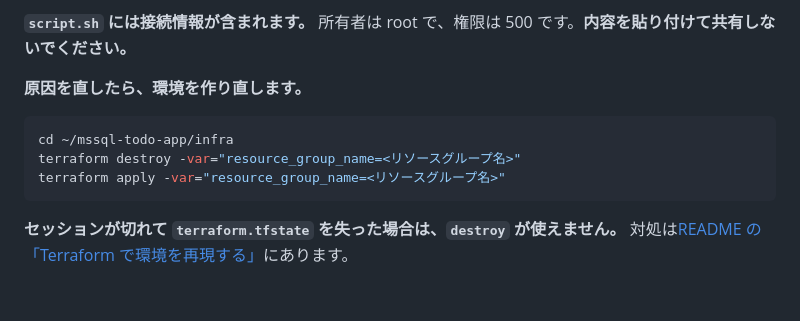
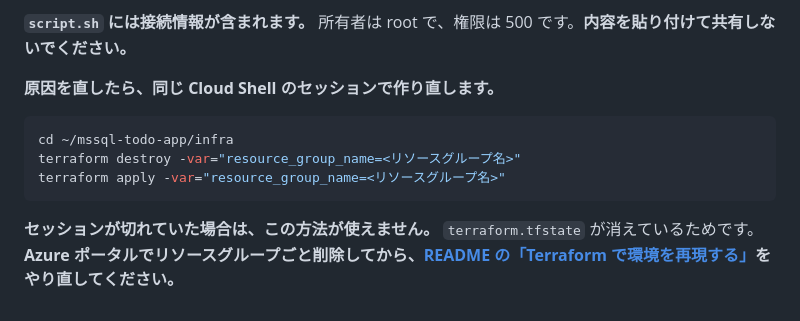
Before and after one commit to m-oka-system/mssql-todo-app, a Markdown page: docs/troubleshooting.md, the part around the change. GitHub-like rendering.

````diff
--- a/docs/troubleshooting.md
+++ b/docs/troubleshooting.md
@@ -275,7 +275,7 @@ sudo tail -30 /var/lib/waagent/custom-script/download/0/stderr
 
 **`script.sh` には接続情報が含まれます。** 所有者は root で、権限は 500 です。**内容を貼り付けて共有しないでください。**
 
-**原因を直したら、環境を作り直します。**
+**原因を直したら、同じ Cloud Shell のセッションで作り直します。**
 
 ```bash
 cd ~/mssql-todo-app/infra
@@ -283,4 +283,4 @@ terraform destroy -var="resource_group_name=<リソースグループ名>"
 terraform apply -var="resource_group_name=<リソースグループ名>"
 ```
 
-**セッションが切れて `terraform.tfstate` を失った場合は、`destroy` が使えません。** 対処は[README の「Terraform で環境を再現する」](../README.md#terraform-で環境を再現する)にあります。
+**セッションが切れていた場合は、この方法が使えません。** `terraform.tfstate` が消えているためです。**Azure ポータルでリソースグループごと削除してから、[README の「Terraform で環境を再現する」](../README.md#terraform-で環境を再現する)をやり直してください。**
````
Also changed, not shown: README.md (+4 -15 lines), docs/design.md (+3 -1 lines).
